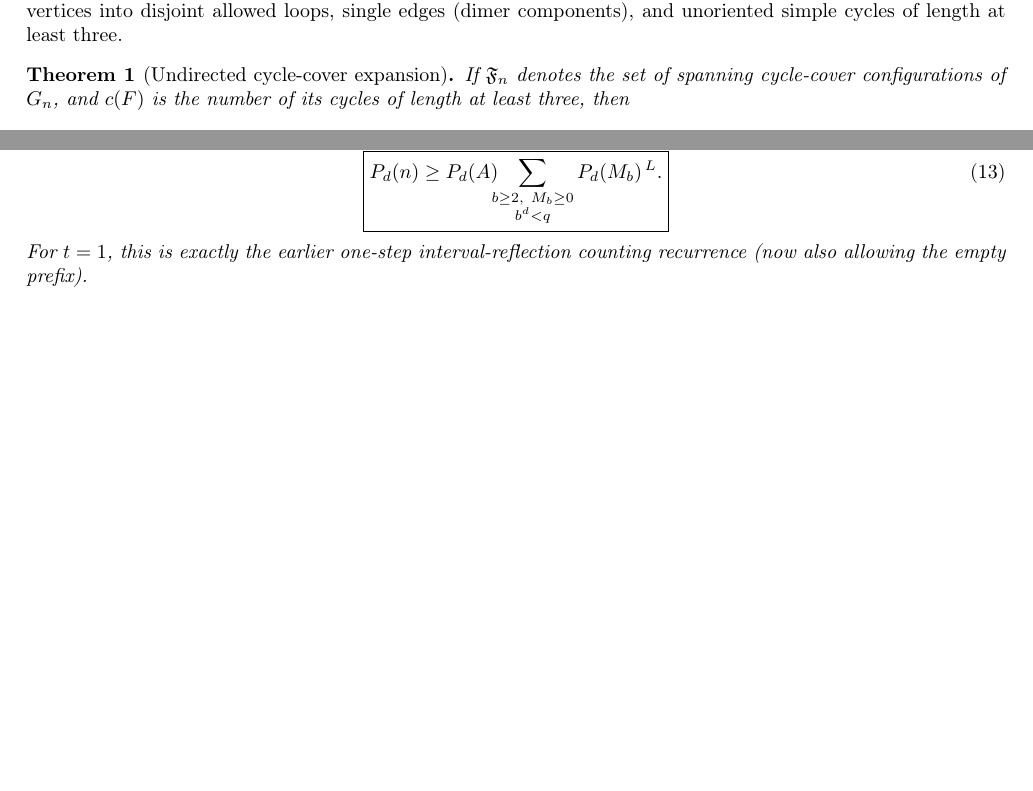
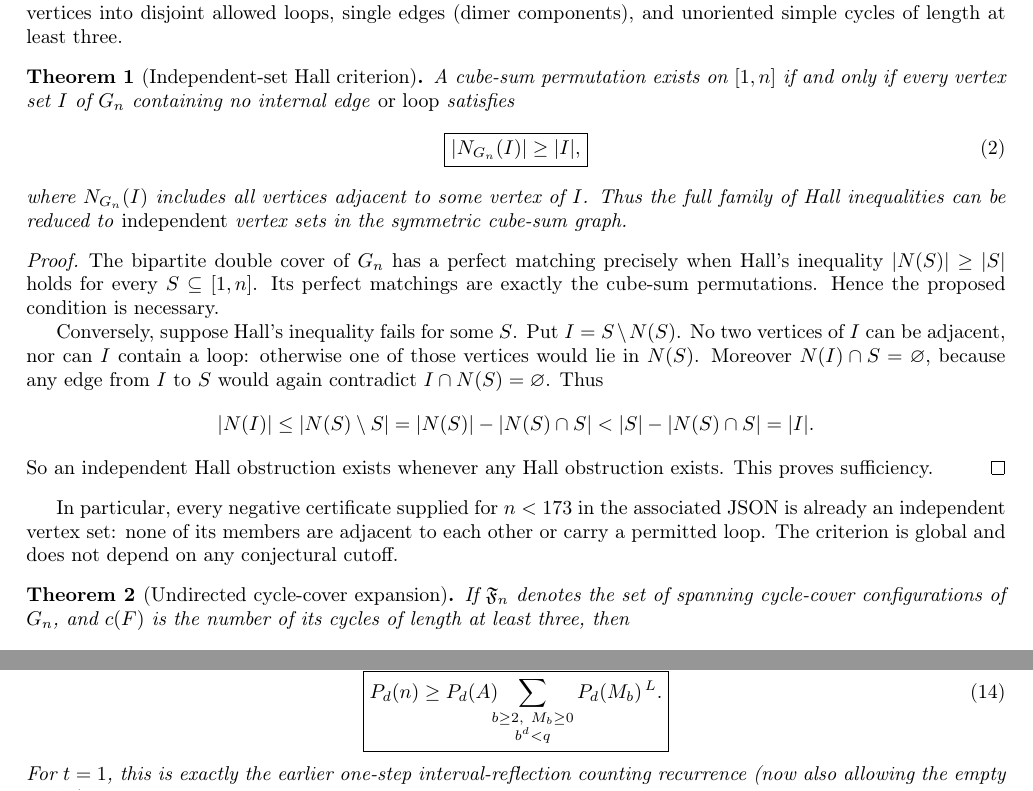
Before and after one commit to ddy314/oeis-papers, a LaTeX paper (papers/A006063/main.tex): two parts of pages 2 and 13 of 20, joined at a grey line, cut so that both start at the same text, the shorter picture padded with empty space. Compiled offline with pdfLaTeX.

Commit message:
Prove global independent-set Hall criterion for cube-sum 2-matching existence

```diff
--- a/papers/A006063/main.tex
+++ b/papers/A006063/main.tex
@@ -133,6 +133,60 @@ disjoint allowed loops, single edges
 (dimer components), and unoriented simple
 cycles of length at least three.
 
+\begin{theorem}[Independent-set Hall criterion]
+\label{thm:independent-hall}
+A cube-sum permutation exists on $[1,n]$
+if and only if every vertex set $I$ of
+$G_n$ containing no internal edge
+\emph{or loop} satisfies
+\begin{equation}\label{eq:independent-hall}
+\boxed{|N_{G_n}(I)|\ge |I|,}
+\end{equation}
+where $N_{G_n}(I)$ includes all vertices
+adjacent to some vertex of $I$.
+Thus the full family of Hall inequalities
+can be reduced to \emph{independent}
+vertex sets in the symmetric cube-sum graph.
+\end{theorem}
+\begin{proof}
+The bipartite double cover of $G_n$
+has a perfect matching precisely when
+Hall's inequality $|N(S)|\ge|S|$
+holds for every $S\subseteq[1,n]$.
+Its perfect matchings are exactly
+the cube-sum permutations.
+Hence the proposed condition is necessary.
+
+Conversely, suppose Hall's inequality
+fails for some $S$. Put
+$I=S\setminus N(S)$.
+No two vertices of $I$ can be adjacent,
+nor can $I$ contain a loop: otherwise
+one of those vertices would lie in
+$N(S)$.
+Moreover $N(I)\cap S=\varnothing$,
+because any edge from $I$ to $S$
+would again contradict $I\cap N(S)=
+\varnothing$. Thus
+\[
+|N(I)|\le |N(S)\setminus S|
+=|N(S)|-|N(S)\cap S|
+<|S|-|N(S)\cap S|=|I|.
+\]
+So an independent Hall obstruction
+exists whenever any Hall obstruction
+exists. This proves sufficiency.
+\end{proof}
+
+In particular, every negative
+certificate supplied for $n<173$ in
+the associated JSON is already an
+independent vertex set: none of its
+members are adjacent to each other
+or carry a permitted loop.
+The criterion is global and does not
+depend on any conjectural cutoff.
+
 \begin{theorem}[Undirected cycle-cover expansion]
 \label{thm:cyclecover}
 If $\mathfrak F_n$ denotes the set of
```
